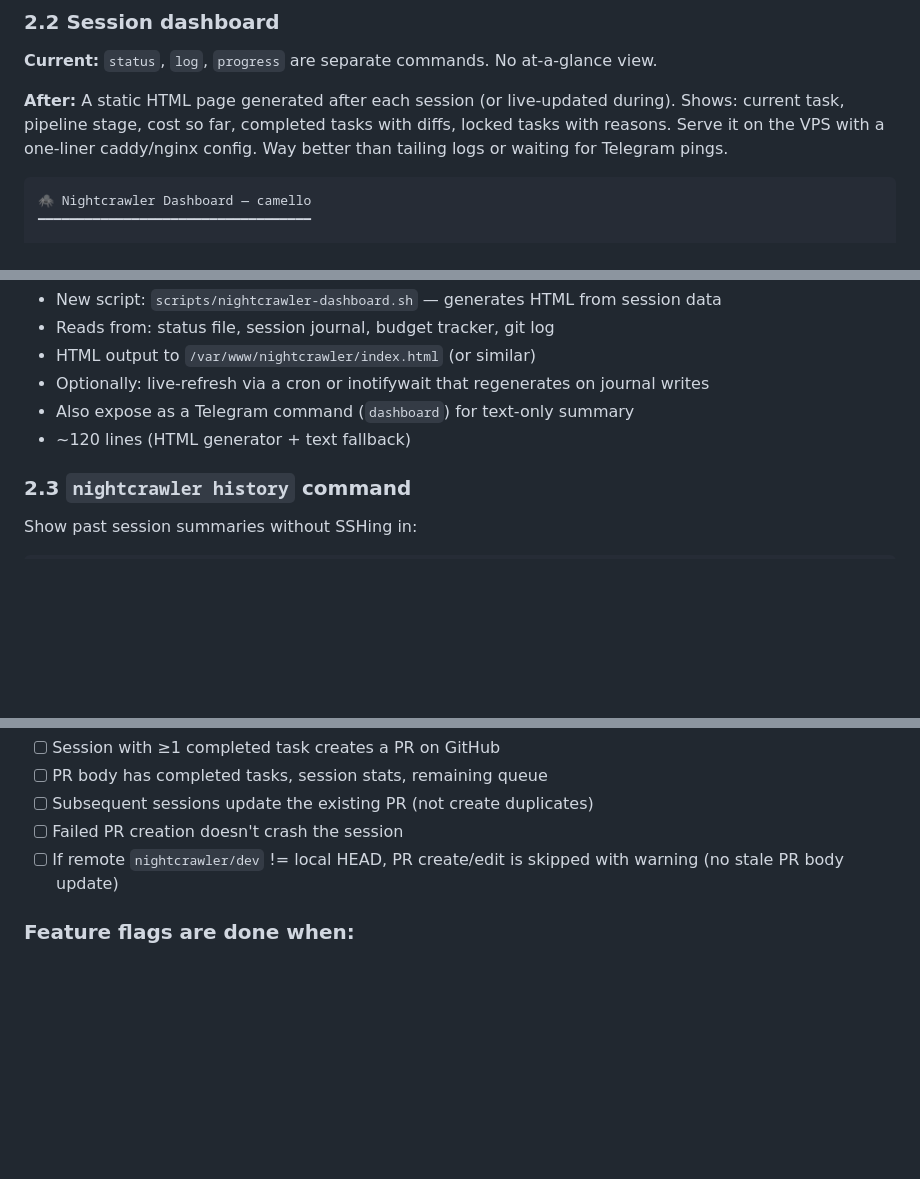
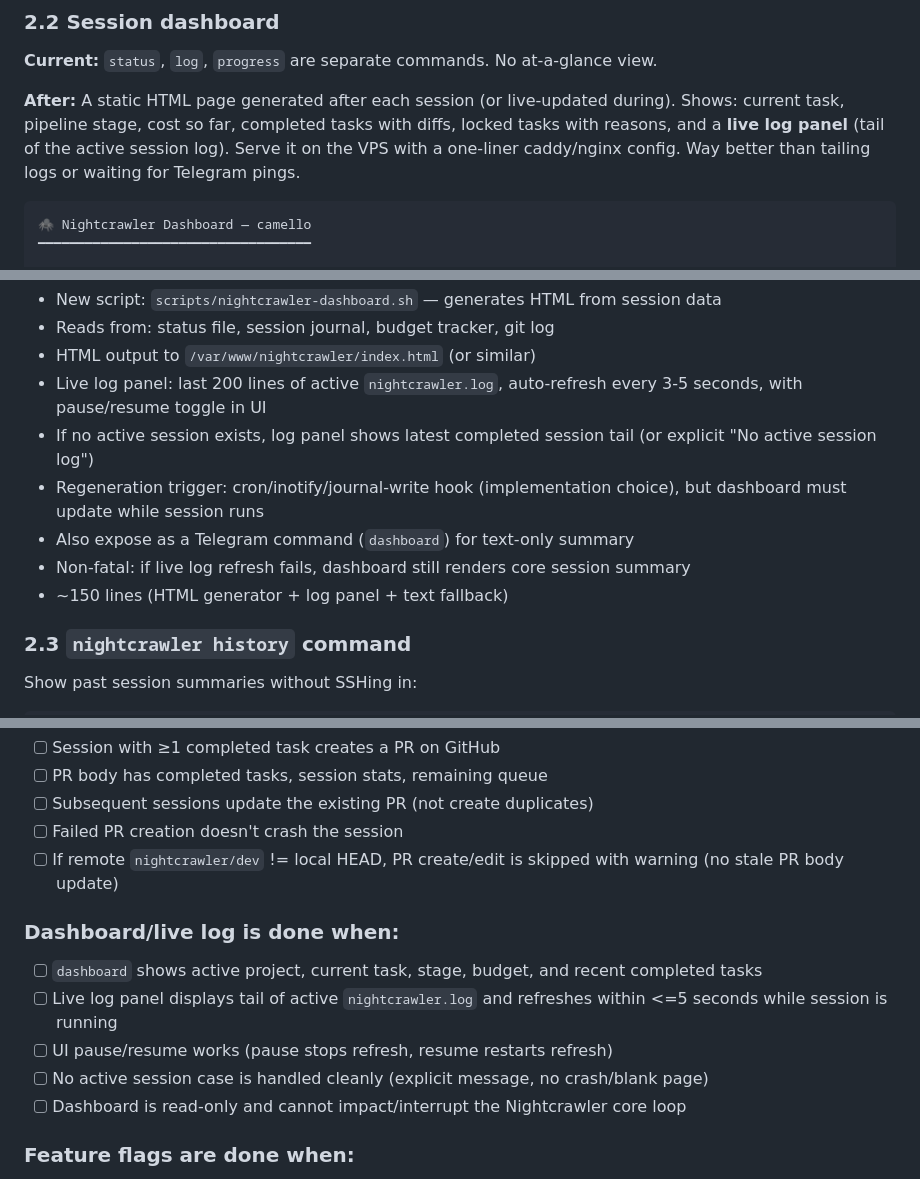
Before and after one commit to mateodaza/nightcrawler, a Markdown page: PLAN-v3.md, 3 parts joined by grey strips. Drawn GitHub-style; blank space fills up the shorter version.

````diff
--- a/PLAN-v3.md
+++ b/PLAN-v3.md
@@ -264,7 +264,7 @@ The information is all already in the session journal — just surface it in the
 
 **Current:** `status`, `log`, `progress` are separate commands. No at-a-glance view.
 
-**After:** A static HTML page generated after each session (or live-updated during). Shows: current task, pipeline stage, cost so far, completed tasks with diffs, locked tasks with reasons. Serve it on the VPS with a one-liner caddy/nginx config. Way better than tailing logs or waiting for Telegram pings.
+**After:** A static HTML page generated after each session (or live-updated during). Shows: current task, pipeline stage, cost so far, completed tasks with diffs, locked tasks with reasons, and a **live log panel** (tail of the active session log). Serve it on the VPS with a one-liner caddy/nginx config. Way better than tailing logs or waiting for Telegram pings.
 
 ```
 🕷️ Nightcrawler Dashboard — camello
@@ -290,9 +290,12 @@ BUILD: ✅ passing | TESTS: 45/45
 - New script: `scripts/nightcrawler-dashboard.sh` — generates HTML from session data
 - Reads from: status file, session journal, budget tracker, git log
 - HTML output to `/var/www/nightcrawler/index.html` (or similar)
-- Optionally: live-refresh via a cron or inotifywait that regenerates on journal writes
+- Live log panel: last 200 lines of active `nightcrawler.log`, auto-refresh every 3-5 seconds, with pause/resume toggle in UI
+- If no active session exists, log panel shows latest completed session tail (or explicit "No active session log")
+- Regeneration trigger: cron/inotify/journal-write hook (implementation choice), but dashboard must update while session runs
 - Also expose as a Telegram command (`dashboard`) for text-only summary
-- ~120 lines (HTML generator + text fallback)
+- Non-fatal: if live log refresh fails, dashboard still renders core session summary
+- ~150 lines (HTML generator + log panel + text fallback)
 
 ### 2.3 `nightcrawler history` command
 
@@ -487,6 +490,13 @@ Rule: Tier 1 features must never fail the core task loop unless explicitly marke
 - [ ] Failed PR creation doesn't crash the session
 - [ ] If remote `nightcrawler/dev` != local HEAD, PR create/edit is skipped with warning (no stale PR body update)
 
+### Dashboard/live log is done when:
+- [ ] `dashboard` shows active project, current task, stage, budget, and recent completed tasks
+- [ ] Live log panel displays tail of active `nightcrawler.log` and refreshes within <=5 seconds while session is running
+- [ ] UI pause/resume works (pause stops refresh, resume restarts refresh)
+- [ ] No active session case is handled cleanly (explicit message, no crash/blank page)
+- [ ] Dashboard is read-only and cannot impact/interrupt the Nightcrawler core loop
+
 ### Feature flags are done when:
 - [ ] `NC_ENABLE_SKILL_SYNC=0` disables skill sync; `1` enables it
 - [ ] `NC_ENABLE_UPDATE_CMD=0` hides/disables `update`; `1` enables it
````
